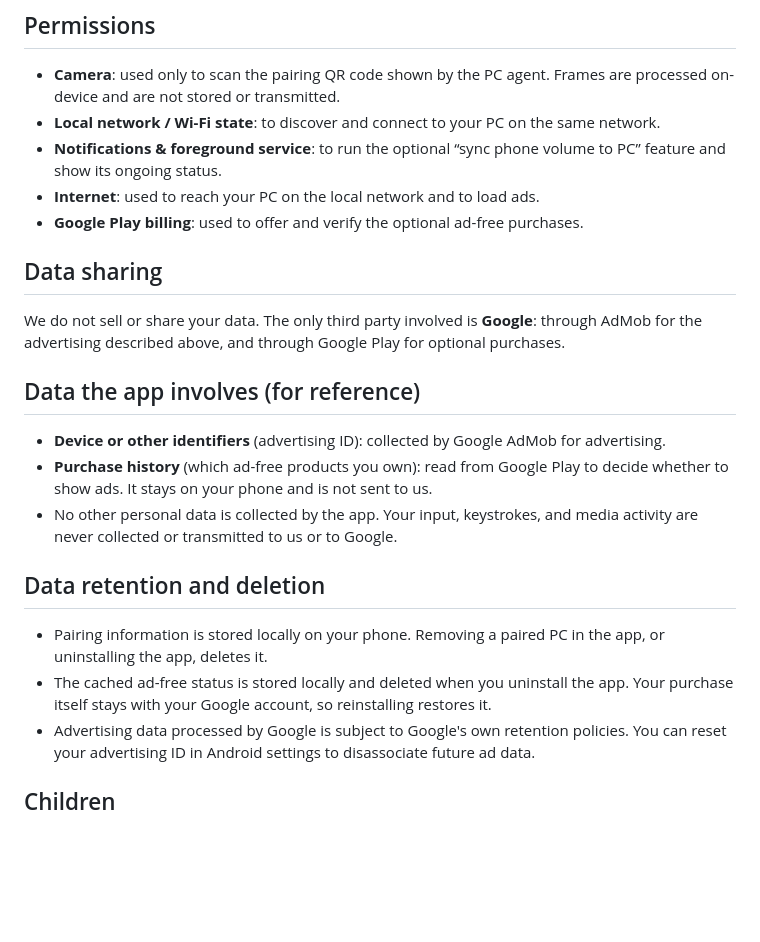
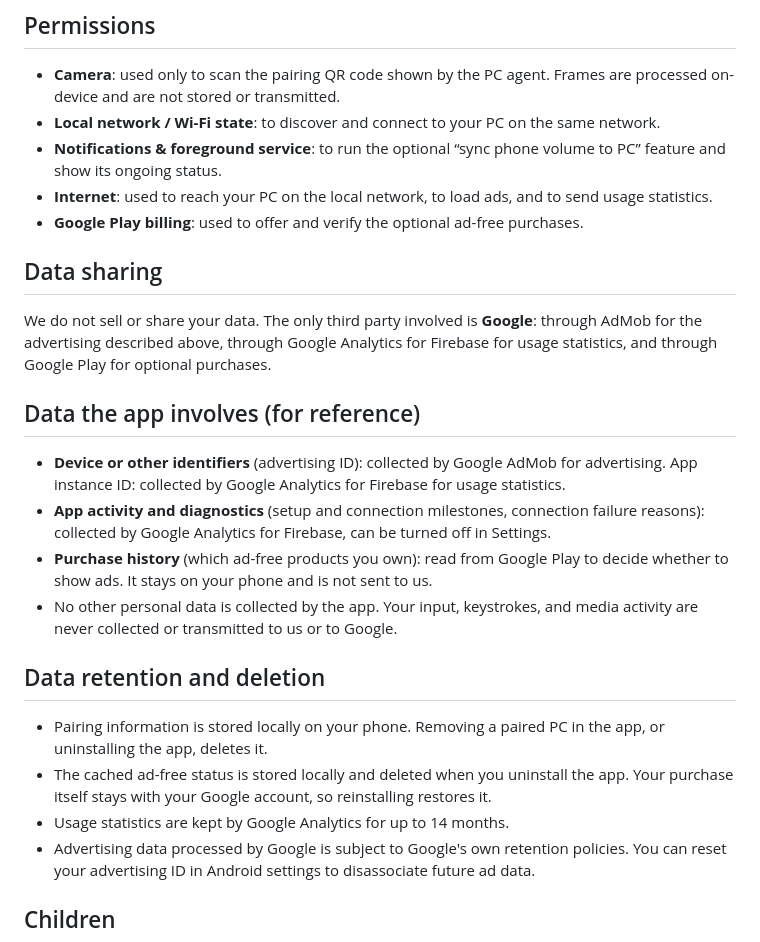
Before and after one commit to NCirit/thumbpad-releases, a Markdown page: PRIVACY.md, the part around one of its changes. Rendered like a GitHub page; blank space fills up the shorter version.

```diff
--- a/PRIVACY.md
+++ b/PRIVACY.md
@@ -44,16 +62,17 @@ Thumbpad offers optional purchases that remove all ads, sold through **Google Pl
 - **Camera**: used only to scan the pairing QR code shown by the PC agent. Frames are processed on-device and are not stored or transmitted.
 - **Local network / Wi-Fi state**: to discover and connect to your PC on the same network.
 - **Notifications & foreground service**: to run the optional “sync phone volume to PC” feature and show its ongoing status.
-- **Internet**: used to reach your PC on the local network and to load ads.
+- **Internet**: used to reach your PC on the local network, to load ads, and to send usage statistics.
 - **Google Play billing**: used to offer and verify the optional ad-free purchases.
 
 ## Data sharing
 
-We do not sell or share your data. The only third party involved is **Google**: through AdMob for the advertising described above, and through Google Play for optional purchases.
+We do not sell or share your data. The only third party involved is **Google**: through AdMob for the advertising described above, through Google Analytics for Firebase for usage statistics, and through Google Play for optional purchases.
 
 ## Data the app involves (for reference)
 
-- **Device or other identifiers** (advertising ID): collected by Google AdMob for advertising.
+- **Device or other identifiers** (advertising ID): collected by Google AdMob for advertising. App instance ID: collected by Google Analytics for Firebase for usage statistics.
+- **App activity and diagnostics** (setup and connection milestones, connection failure reasons): collected by Google Analytics for Firebase, can be turned off in Settings.
 - **Purchase history** (which ad-free products you own): read from Google Play to decide whether to show ads. It stays on your phone and is not sent to us.
 - No other personal data is collected by the app. Your input, keystrokes, and media activity are never collected or transmitted to us or to Google.
 
@@ -61,6 +80,7 @@ We do not sell or share your data. The only third party involved is **Google**:
 
 - Pairing information is stored locally on your phone. Removing a paired PC in the app, or uninstalling the app, deletes it.
 - The cached ad-free status is stored locally and deleted when you uninstall the app. Your purchase itself stays with your Google account, so reinstalling restores it.
+- Usage statistics are kept by Google Analytics for up to 14 months.
 - Advertising data processed by Google is subject to Google's own retention policies. You can reset your advertising ID in Android settings to disassociate future ad data.
 
 ## Children
```
Also changed, not shown: other parts of PRIVACY.md (+22 -4 lines).
